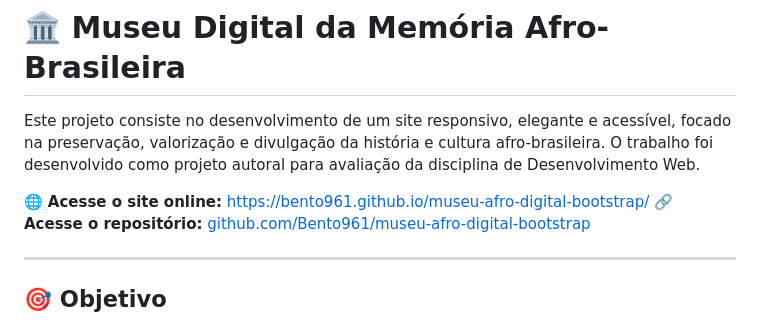
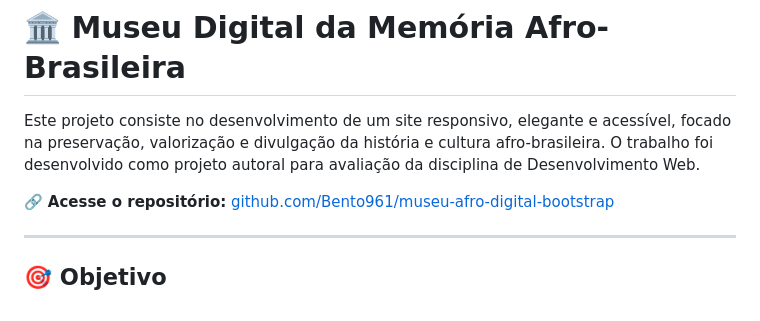
Before and after one commit to Bento961/museu-afro-digital-bootstrap, a Markdown page: README.md, the part around the change. Drawn GitHub-style.

```diff
--- a/README.md
+++ b/README.md
@@ -2,7 +2,6 @@
 
 Este projeto consiste no desenvolvimento de um site responsivo, elegante e acessível, focado na preservação, valorização e divulgação da história e cultura afro-brasileira. O trabalho foi desenvolvido como projeto autoral para avaliação da disciplina de Desenvolvimento Web.
 
-🌐 **Acesse o site online:** [https://bento961.github.io/museu-afro-digital-bootstrap/](https://bento961.github.io/museu-afro-digital-bootstrap/)
 🔗 **Acesse o repositório:** [github.com/Bento961/museu-afro-digital-bootstrap](https://github.com/Bento961/museu-afro-digital-bootstrap)
 
 ---
```
